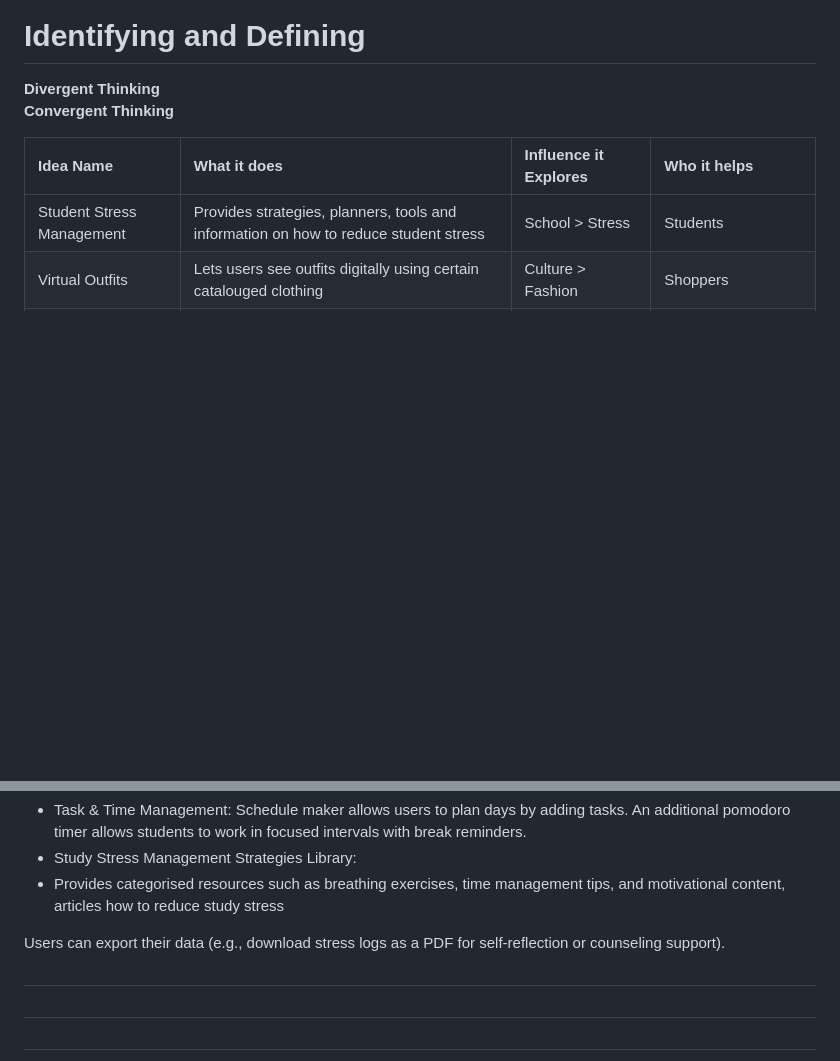
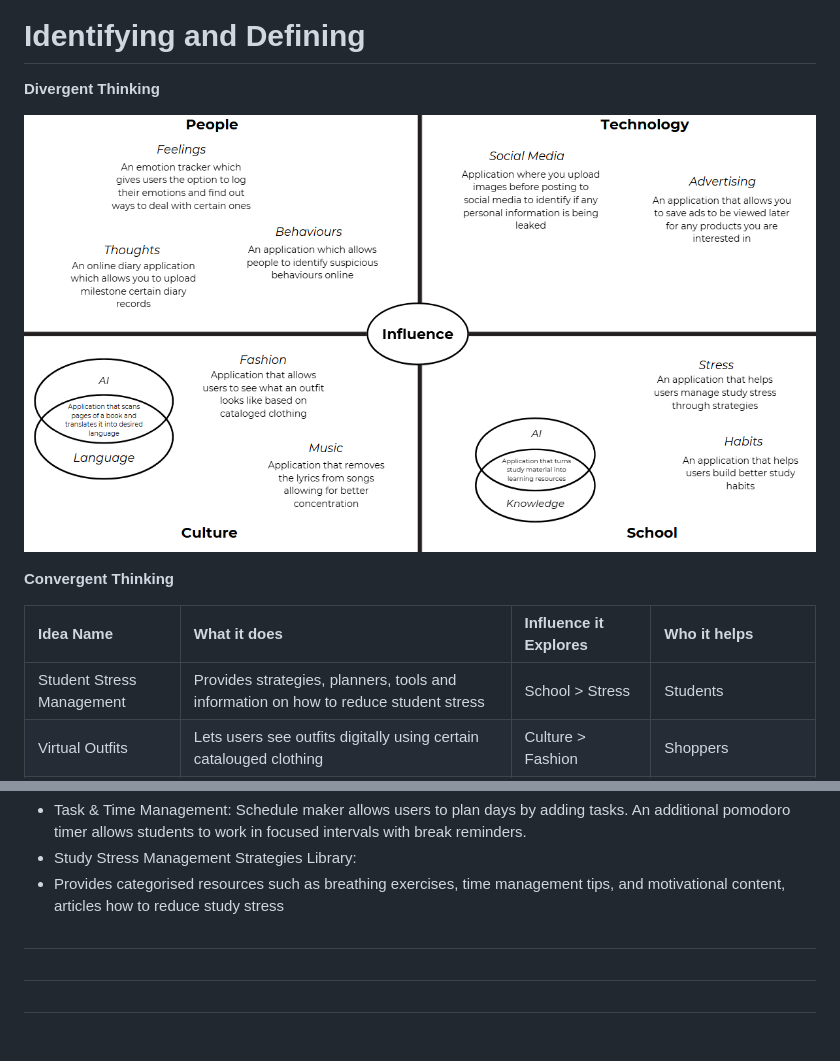
Before and after one commit to dartled/study-stress-managament-site, a Markdown page: theory.md, 2 parts joined by grey strips. Rendered like a GitHub page; blank space fills up the shorter version.

```diff
--- a/theory.md
+++ b/theory.md
@@ -1,6 +1,9 @@
 # Identifying and Defining
 
 **Divergent Thinking**
+
+![alt text](image.png)
+
 **Convergent Thinking**
 
 | Idea Name | What it does | Influence it Explores | Who it helps |
@@ -27,7 +30,6 @@ Core Features and Mechanics:
 - Study Stress Management Strategies Library:
 - Provides categorised resources such as breathing exercises, time management tips, and motivational content, articles how to reduce study stress
 
-Users can export their data (e.g., download stress logs as a PDF for self-reflection or counseling support).
 
 #
 
```
